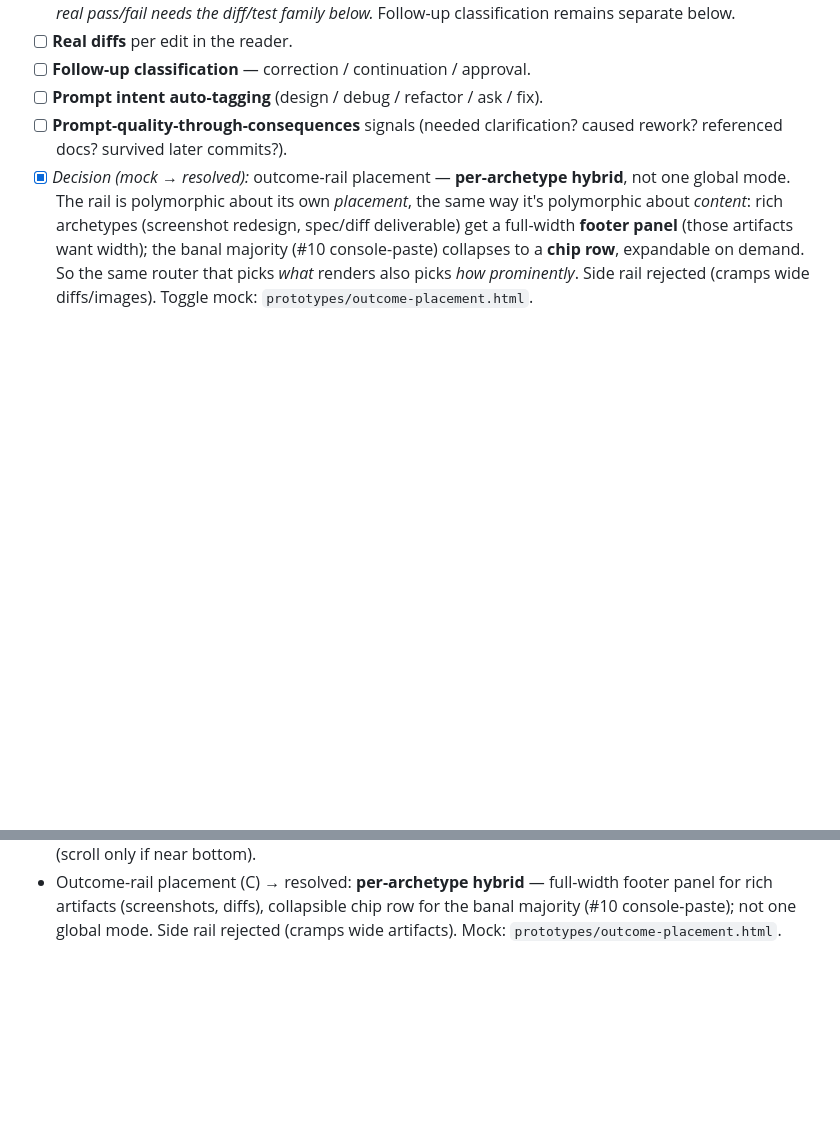
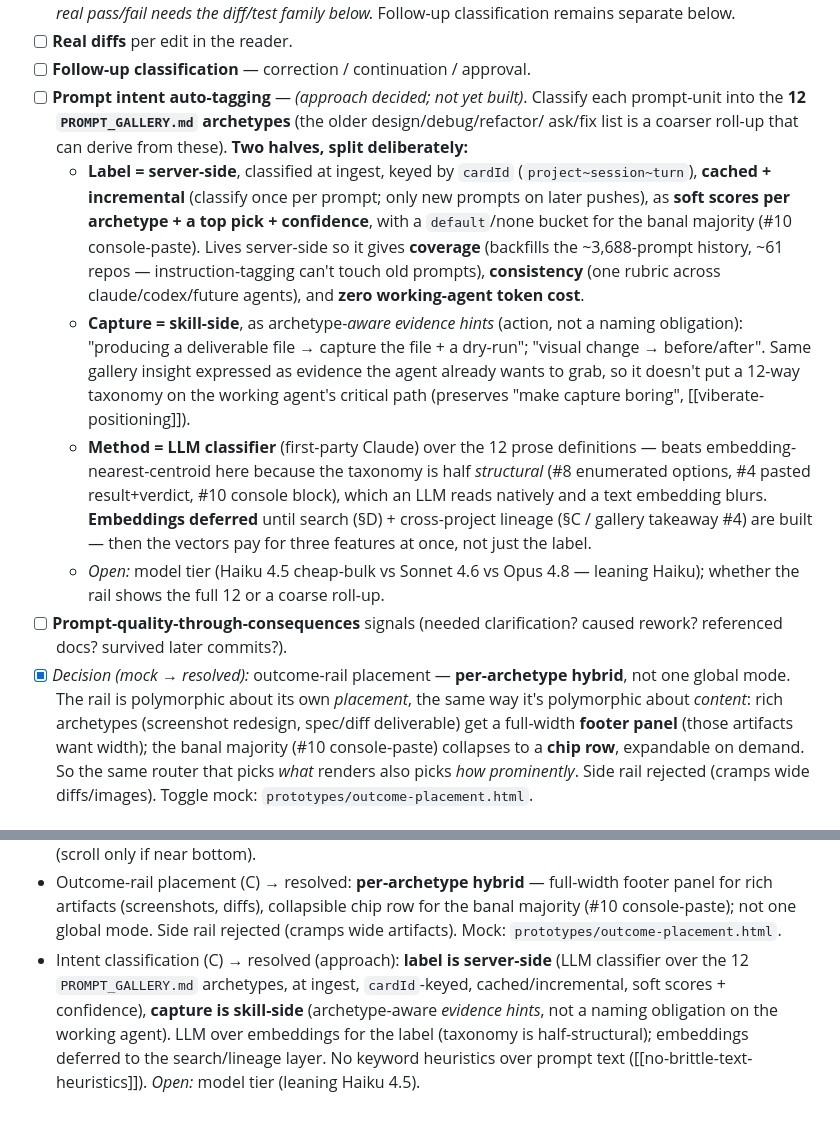
Before and after one commit to michaperki/VibeRate, a Markdown page: PROJECT_VIEW_PLAN.md, 2 parts joined by grey strips. Rendered like a GitHub page; blank space fills up the shorter version.

Commit message:
§C: resolve intent-classification approach — server-side label, skill-side capture
Split the label from the capture. Label = server-side LLM classifier over
the 12 PROMPT_GALLERY archetypes at ingest, cardId-keyed, cached/incremental,
soft scores + confidence — gives coverage (backfills history), consistency
(one rubric across agents), and zero working-agent token cost. Capture =
skill-side archetype-aware evidence hints (action, not a naming obligation),
preserving 'make capture boring'. LLM over embeddings for the label (taxonomy
is half-structural); embeddings deferred to the search/lineage layer. No
keyword heuristics over prompt text.

Co-Authored-By: Claude Opus 4.8 <noreply@anthropic.com>

```diff
--- a/PROJECT_VIEW_PLAN.md
+++ b/PROJECT_VIEW_PLAN.md
@@ -119,7 +119,27 @@ concept it changed — that link is the "living history."
   classification remains separate below.
 - [ ] **Real diffs** per edit in the reader.
 - [ ] **Follow-up classification** — correction / continuation / approval.
-- [ ] **Prompt intent auto-tagging** (design / debug / refactor / ask / fix).
+- [ ] **Prompt intent auto-tagging** — *(approach decided; not yet built)*. Classify each
+  prompt-unit into the **12 `PROMPT_GALLERY.md` archetypes** (the older design/debug/refactor/
+  ask/fix list is a coarser roll-up that can derive from these). **Two halves, split deliberately:**
+  - **Label = server-side**, classified at ingest, keyed by `cardId` (`project~session~turn`),
+    **cached + incremental** (classify once per prompt; only new prompts on later pushes), as
+    **soft scores per archetype + a top pick + confidence**, with a `default`/none bucket for the
+    banal majority (#10 console-paste). Lives server-side so it gives **coverage** (backfills the
+    ~3,688-prompt history, ~61 repos — instruction-tagging can't touch old prompts), **consistency**
+    (one rubric across claude/codex/future agents), and **zero working-agent token cost**.
+  - **Capture = skill-side**, as archetype-*aware evidence hints* (action, not a naming
+    obligation): "producing a deliverable file → capture the file + a dry-run"; "visual change →
+    before/after". Same gallery insight expressed as evidence the agent already wants to grab, so it
+    doesn't put a 12-way taxonomy on the working agent's critical path (preserves "make capture
+    boring", [[viberate-positioning]]).
+  - **Method = LLM classifier** (first-party Claude) over the 12 prose definitions — beats
+    embedding-nearest-centroid here because the taxonomy is half *structural* (#8 enumerated options,
+    #4 pasted result+verdict, #10 console block), which an LLM reads natively and a text embedding
+    blurs. **Embeddings deferred** until search (§D) + cross-project lineage (§C / gallery takeaway
+    #4) are built — then the vectors pay for three features at once, not just the label.
+  - *Open:* model tier (Haiku 4.5 cheap-bulk vs Sonnet 4.6 vs Opus 4.8 — leaning Haiku); whether the
+    rail shows the full 12 or a coarse roll-up.
 - [ ] **Prompt-quality-through-consequences** signals (needed clarification?
   caused rework? referenced docs? survived later commits?).
 - [x] *Decision (mock → resolved):* outcome-rail placement — **per-archetype hybrid**,
@@ -293,3 +313,9 @@ the prompt-unit / brain prototypes) — don't pick unilaterally.
   panel for rich artifacts (screenshots, diffs), collapsible chip row for the banal
   majority (#10 console-paste); not one global mode. Side rail rejected (cramps wide
   artifacts). Mock: `prototypes/outcome-placement.html`.
+- Intent classification (C) → resolved (approach): **label is server-side** (LLM classifier
+  over the 12 `PROMPT_GALLERY.md` archetypes, at ingest, `cardId`-keyed, cached/incremental,
+  soft scores + confidence), **capture is skill-side** (archetype-aware *evidence hints*, not a
+  naming obligation on the working agent). LLM over embeddings for the label (taxonomy is
+  half-structural); embeddings deferred to the search/lineage layer. No keyword heuristics over
+  prompt text ([[no-brittle-text-heuristics]]). *Open:* model tier (leaning Haiku 4.5).
```
